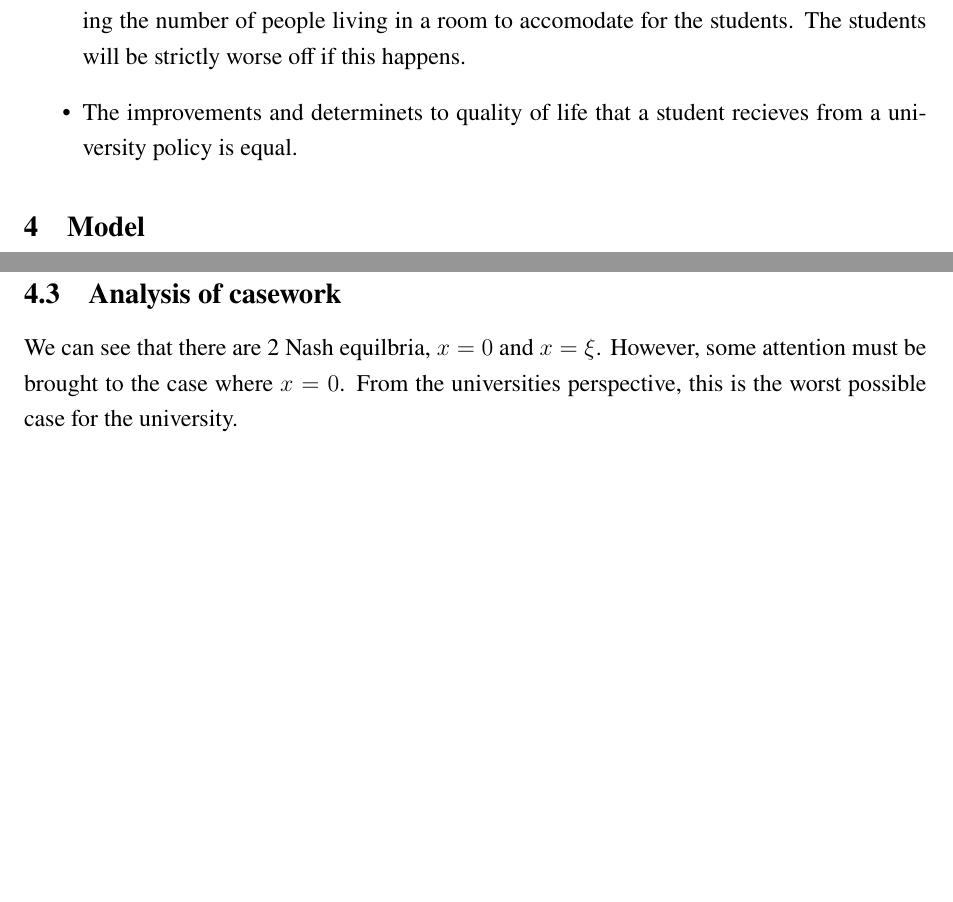
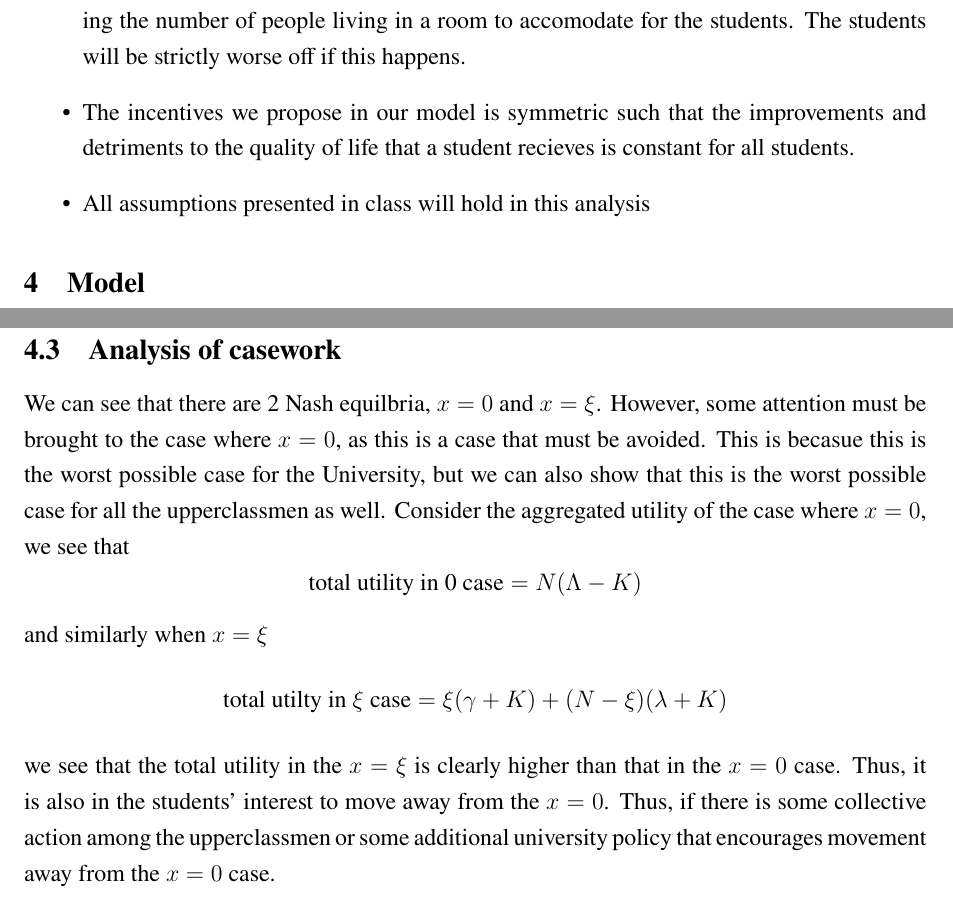
Before and after one commit to anthonykyoon/notes-latex, a LaTeX document (final_proj.tex): two parts of pages 3 and 7 of 7, joined at a grey line, cut so that both start at the same text, the shorter picture padded with empty space. Compiled offline with pdfLaTeX.

Commit message:
added notes

```diff
--- a/final_proj.tex
+++ b/final_proj.tex
@@ -62,8 +62,9 @@ Under the assumption that there are approximately 1913 students per grade level,
 We first we would like to some assumptions. Mainly being,
 \begin{itemize}
     \item When the university lacks the space to house students, the University will convert increasing the number of people living in a room to accomodate for the students. The students will be strictly worse off if this happens.
-    \item The improvements and determinets to quality of life that a student recieves from a university policy is equal.
+    \item The incentives we propose in our model is symmetric such that the improvements and detriments to the quality of life that a student recieves is constant for all students.
     % \item The number of living places in the dormitories and off campus places are bounded above by $4800$ and some $M \in \R^+$ respectively.
+    \item All assumptions presented in class will hold in this analysis
 \end{itemize}
 \section{Model}
 \subsection{Modeling student's choice to move on or off campus}
@@ -177,5 +178,13 @@ U_i(O) = \gamma - K \quad \to \quad  U_i(F) = \Lambda
 \]
 Note that our proposed condition causes this to not be a nash equilbirum.
 \subsection{Analysis of casework}
-We can see that there are 2 Nash equilbria, $x = 0$ and $x = \xi$. However, some attention must be brought to the case where $x = 0$. From the universities perspective, this is the worst possible case for the university.
+We can see that there are 2 Nash equilbria, $x = 0$ and $x = \xi$. However, some attention must be brought to the case where $x = 0$, as this is a case that must be avoided. This is becasue this is the worst possible case for the University, but we can also show that this is the worst possible case for all the upperclassmen as well. Consider the aggregated utility of the case where $x = 0$, we see that
+\[
+\text{total utility in 0 case} = N(\Lambda - K)
+\]
+and similarly when $x = \xi$
+\[
+\text{total utilty in } \xi \text{ case} = \xi(\gamma + K) + (N - \xi)(\lambda + K)
+\]
+we see that the total utility in the $x = \xi$ is clearly higher than that in the $x = 0$ case. Thus, it is also in the students' interest to move away from the $x = 0$. Thus, if there is some collective action among the upperclassmen or some additional university policy that encourages movement away from the $x = 0$ case.
 \end{document}
```
Also changed, not shown: final_proj.pdf (deleted).
